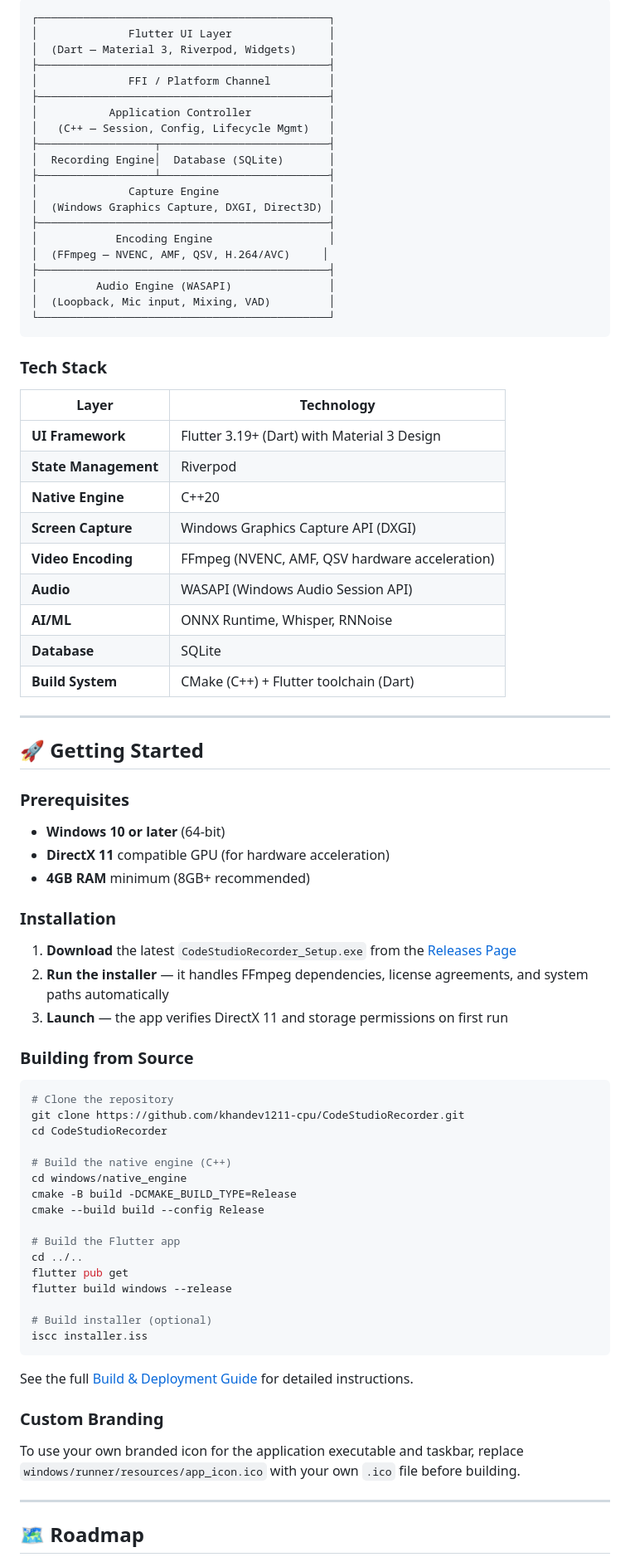
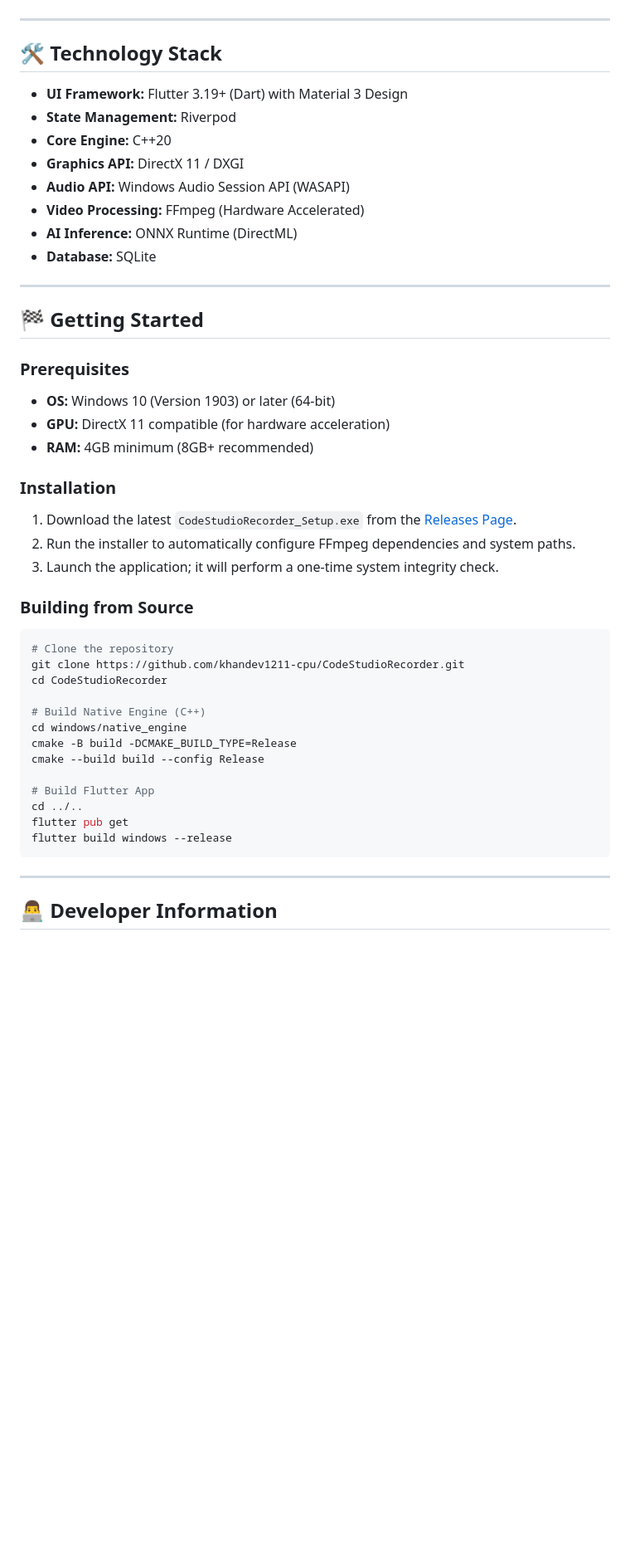
Before and after one commit to khandev1211-cpu/CodeStudioRecorder, a Markdown page: README.md, the part around one of its changes. Shown at 83% size. Rendered like a GitHub page; blank space fills up the shorter version.

````diff
--- a/README.md
+++ b/README.md
@@ -91,81 +84,50 @@ CodeStudio Recorder is built on a **strict layered architecture** with clear sep
 ```
-┌─────────────────────────────────────────────┐
-│              Flutter UI Layer               │
-│  (Dart — Material 3, Riverpod, Widgets)     │
-├─────────────────────────────────────────────┤
-│              FFI / Platform Channel         │
-├─────────────────────────────────────────────┤
-│           Application Controller            │
-│   (C++ — Session, Config, Lifecycle Mgmt)   │
-├──────────────────┬──────────────────────────┤
-│  Recording Engine│  Database (SQLite)       │
-├──────────────────┴──────────────────────────┤
-│              Capture Engine                 │
-│  (Windows Graphics Capture, DXGI, Direct3D) │
-├─────────────────────────────────────────────┤
-│            Encoding Engine                  │
-│  (FFmpeg — NVENC, AMF, QSV, H.264/AVC)     │
-├─────────────────────────────────────────────┤
-│         Audio Engine (WASAPI)               │
-│  (Loopback, Mic input, Mixing, VAD)         │
-└─────────────────────────────────────────────┘
-```
-
-### Tech Stack
-
-| Layer | Technology |
-|-------|-----------|
-| **UI Framework** | Flutter 3.19+ (Dart) with Material 3 Design |
-| **State Management** | Riverpod |
-| **Native Engine** | C++20 |
-| **Screen Capture** | Windows Graphics Capture API (DXGI) |
-| **Video Encoding** | FFmpeg (NVENC, AMF, QSV hardware acceleration) |
-| **Audio** | WASAPI (Windows Audio Session API) |
-| **AI/ML** | ONNX Runtime, Whisper, RNNoise |
-| **Database** | SQLite |
-| **Build System** | CMake (C++) + Flutter toolchain (Dart) |
 
 ---
 
-## 🚀 Getting Started
+## 🛠️ Technology Stack
+
+- **UI Framework:** Flutter 3.19+ (Dart) with Material 3 Design
+- **State Management:** Riverpod
+- **Core Engine:** C++20
+- **Graphics API:** DirectX 11 / DXGI
+- **Audio API:** Windows Audio Session API (WASAPI)
+- **Video Processing:** FFmpeg (Hardware Accelerated)
+- **AI Inference:** ONNX Runtime (DirectML)
+- **Database:** SQLite
+
+---
+
+## 🏁 Getting Started
 
 ### Prerequisites
-- **Windows 10 or later** (64-bit)
-- **DirectX 11** compatible GPU (for hardware acceleration)
-- **4GB RAM** minimum (8GB+ recommended)
+- **OS:** Windows 10 (Version 1903) or later (64-bit)
+- **GPU:** DirectX 11 compatible (for hardware acceleration)
+- **RAM:** 4GB minimum (8GB+ recommended)
 
 ### Installation
-1. **Download** the latest `CodeStudioRecorder_Setup.exe` from the [Releases Page](https://github.com/khandev1211-cpu/CodeStudioRecorder/releases)
-2. **Run the installer** — it handles FFmpeg dependencies, license agreements, and system paths automatically
-3. **Launch** — the app verifies DirectX 11 and storage permissions on first run
+1. Download the latest `CodeStudioRecorder_Setup.exe` from the [Releases Page](https://github.com/khandev1211-cpu/CodeStudioRecorder/releases).
+2. Run the installer to automatically configure FFmpeg dependencies and system paths.
+3. Launch the application; it will perform a one-time system integrity check.
 
 ### Building from Source
-
 ```powershell
 # Clone the repository
 git clone https://github.com/khandev1211-cpu/CodeStudioRecorder.git
 cd CodeStudioRecorder
 
-# Build the native engine (C++)
+# Build Native Engine (C++)
 cd windows/native_engine
 cmake -B build -DCMAKE_BUILD_TYPE=Release
 cmake --build build --config Release
 
-# Build the Flutter app
+# Build Flutter App
 cd ../..
 flutter pub get
 flutter build windows --release
-
-# Build installer (optional)
-iscc installer.iss
 ```
-
-See the full [Build & Deployment Guide](docs/10_Build_Deployment.md) for detailed instructions.
-
-### Custom Branding
-To use your own branded icon for the application executable and taskbar, replace `windows/runner/resources/app_icon.ico` with your own `.ico` file before building.
 
 ---
 
-## 🗺️ Roadmap
+## 👨‍💻 Developer Information
 
````
Also changed, not shown: other parts of README.md (+57 -98 lines).
